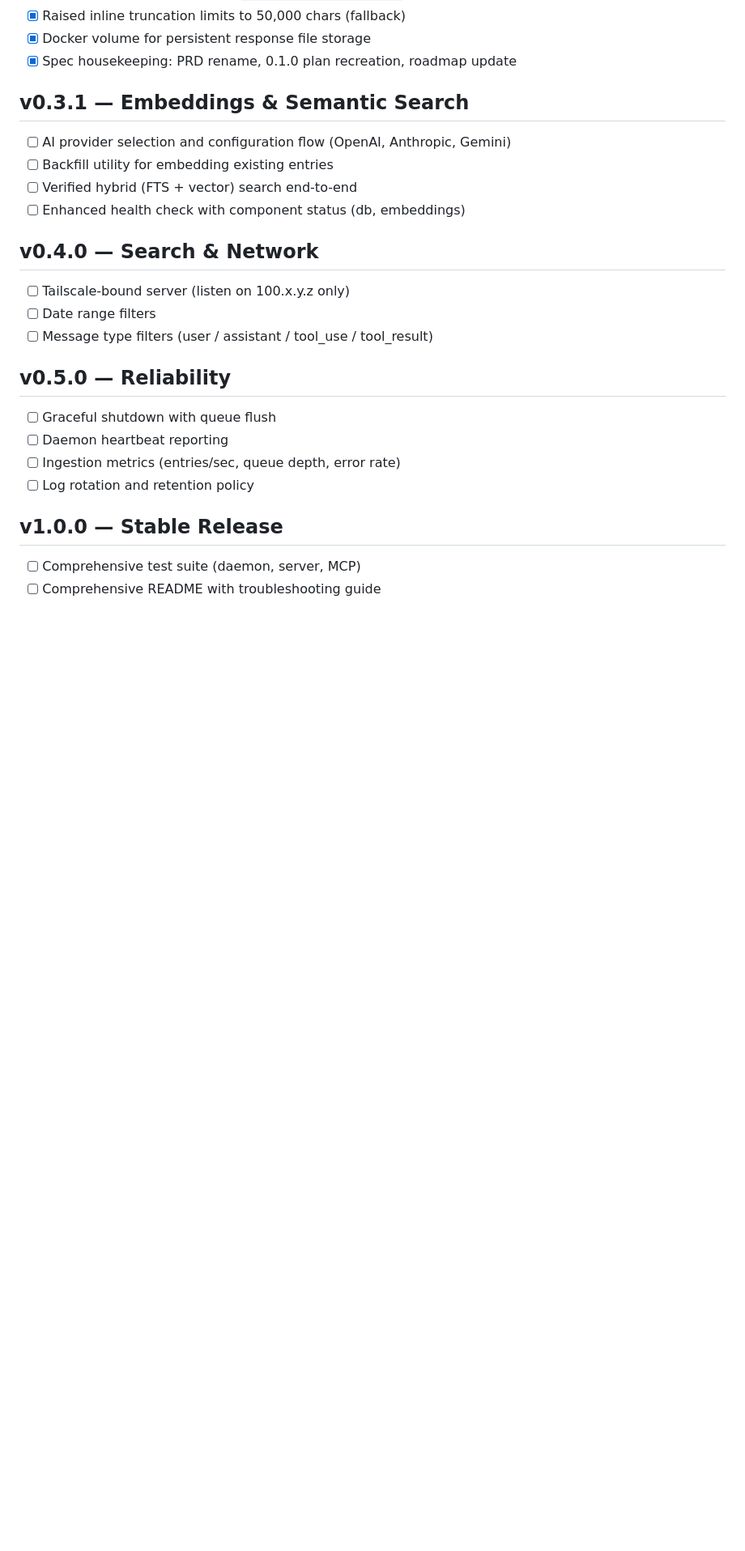
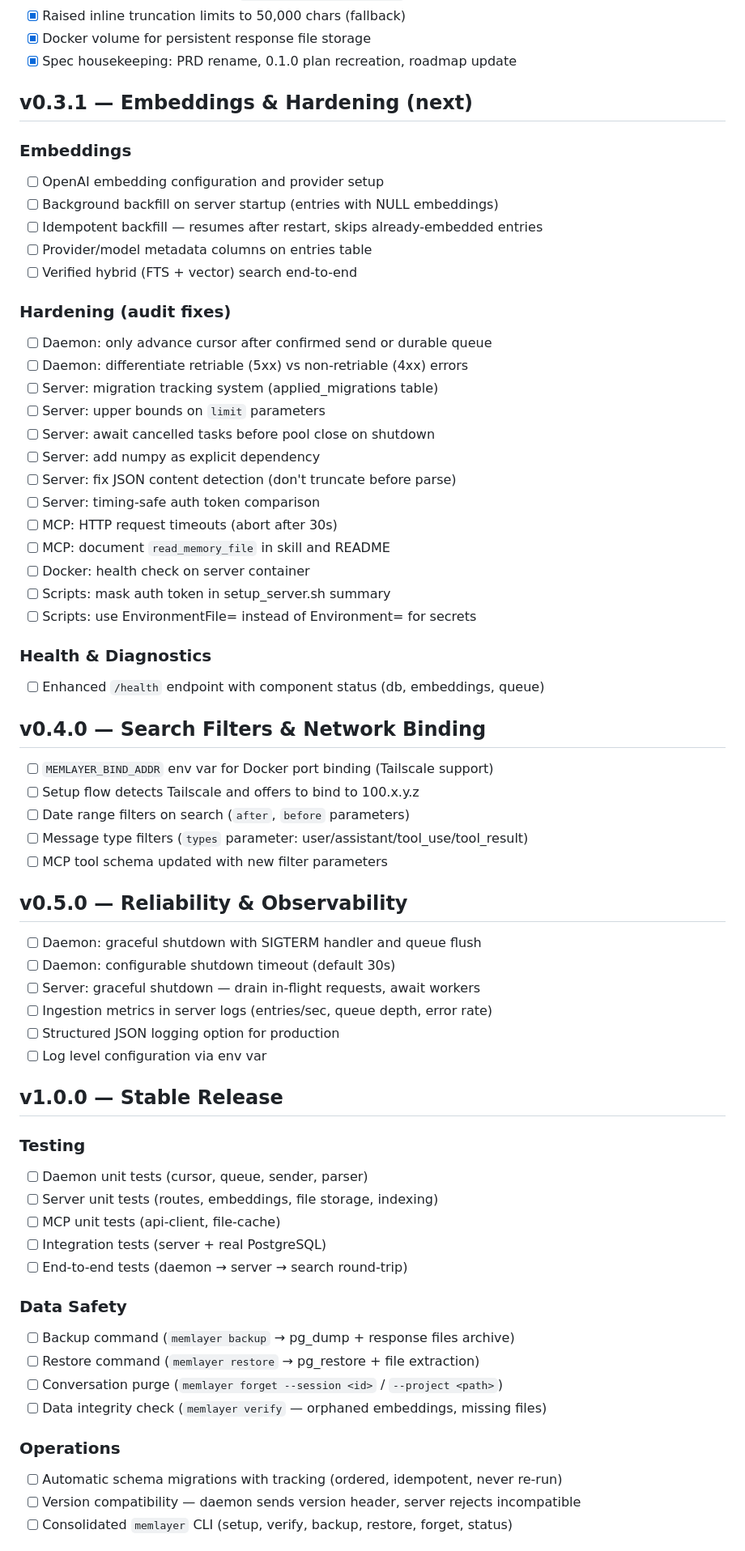
Before and after one commit to mikeydotio/memlayer, a Markdown page: specs/roadmap.md, the part around one of its changes. Shown at 81% size. GitHub-like rendering; blank space fills up the shorter version.

Commit message:
roadmap update

```diff
--- a/specs/roadmap.md
+++ b/specs/roadmap.md
@@ -47,27 +47,67 @@
 - [x] Docker volume for persistent response file storage
 - [x] Spec housekeeping: PRD rename, 0.1.0 plan recreation, roadmap update
 
-## v0.3.1 — Embeddings & Semantic Search
+## v0.3.1 — Embeddings & Hardening (next)
 
-- [ ] AI provider selection and configuration flow (OpenAI, Anthropic, Gemini)
-- [ ] Backfill utility for embedding existing entries
+### Embeddings
+- [ ] OpenAI embedding configuration and provider setup
+- [ ] Background backfill on server startup (entries with NULL embeddings)
+- [ ] Idempotent backfill — resumes after restart, skips already-embedded entries
+- [ ] Provider/model metadata columns on entries table
 - [ ] Verified hybrid (FTS + vector) search end-to-end
-- [ ] Enhanced health check with component status (db, embeddings)
 
-## v0.4.0 — Search & Network
+### Hardening (audit fixes)
+- [ ] Daemon: only advance cursor after confirmed send or durable queue
+- [ ] Daemon: differentiate retriable (5xx) vs non-retriable (4xx) errors
+- [ ] Server: migration tracking system (applied_migrations table)
+- [ ] Server: upper bounds on `limit` parameters
+- [ ] Server: await cancelled tasks before pool close on shutdown
+- [ ] Server: add numpy as explicit dependency
+- [ ] Server: fix JSON content detection (don't truncate before parse)
+- [ ] Server: timing-safe auth token comparison
+- [ ] MCP: HTTP request timeouts (abort after 30s)
+- [ ] MCP: document `read_memory_file` in skill and README
+- [ ] Docker: health check on server container
+- [ ] Scripts: mask auth token in setup_server.sh summary
+- [ ] Scripts: use EnvironmentFile= instead of Environment= for secrets
 
-- [ ] Tailscale-bound server (listen on 100.x.y.z only)
-- [ ] Date range filters
-- [ ] Message type filters (user / assistant / tool_use / tool_result)
+### Health & Diagnostics
+- [ ] Enhanced `/health` endpoint with component status (db, embeddings, queue)
 
-## v0.5.0 — Reliability
+## v0.4.0 — Search Filters & Network Binding
 
-- [ ] Graceful shutdown with queue flush
-- [ ] Daemon heartbeat reporting
-- [ ] Ingestion metrics (entries/sec, queue depth, error rate)
-- [ ] Log rotation and retention policy
+- [ ] `MEMLAYER_BIND_ADDR` env var for Docker port binding (Tailscale support)
+- [ ] Setup flow detects Tailscale and offers to bind to 100.x.y.z
+- [ ] Date range filters on search (`after`, `before` parameters)
+- [ ] Message type filters (`types` parameter: user/assistant/tool_use/tool_result)
+- [ ] MCP tool schema updated with new filter parameters
+
+## v0.5.0 — Reliability & Observability
+
+- [ ] Daemon: graceful shutdown with SIGTERM handler and queue flush
+- [ ] Daemon: configurable shutdown timeout (default 30s)
+- [ ] Server: graceful shutdown — drain in-flight requests, await workers
+- [ ] Ingestion metrics in server logs (entries/sec, queue depth, error rate)
+- [ ] Structured JSON logging option for production
+- [ ] Log level configuration via env var
 
 ## v1.0.0 — Stable Release
 
-- [ ] Comprehensive test suite (daemon, server, MCP)
-- [ ] Comprehensive README with troubleshooting guide
+### Testing
+- [ ] Daemon unit tests (cursor, queue, sender, parser)
+- [ ] Server unit tests (routes, embeddings, file storage, indexing)
+- [ ] MCP unit tests (api-client, file-cache)
+- [ ] Integration tests (server + real PostgreSQL)
+- [ ] End-to-end tests (daemon → server → search round-trip)
+
+### Data Safety
+- [ ] Backup command (`memlayer backup` → pg_dump + response files archive)
+- [ ] Restore command (`memlayer restore` → pg_restore + file extraction)
+- [ ] Conversation purge (`memlayer forget --session <id>` / `--project <path>`)
+- [ ] Data integrity check (`memlayer verify` — orphaned embeddings, missing files)
+
+### Operations
+- [ ] Automatic schema migrations with tracking (ordered, idempotent, never re-run)
+- [ ] Version compatibility — daemon sends version header, server rejects incompatible
+- [ ] Consolidated `memlayer` CLI (setup, verify, backup, restore, forget, status)
+
```
Also changed, not shown: other parts of specs/roadmap.md (+6 -1 lines).
